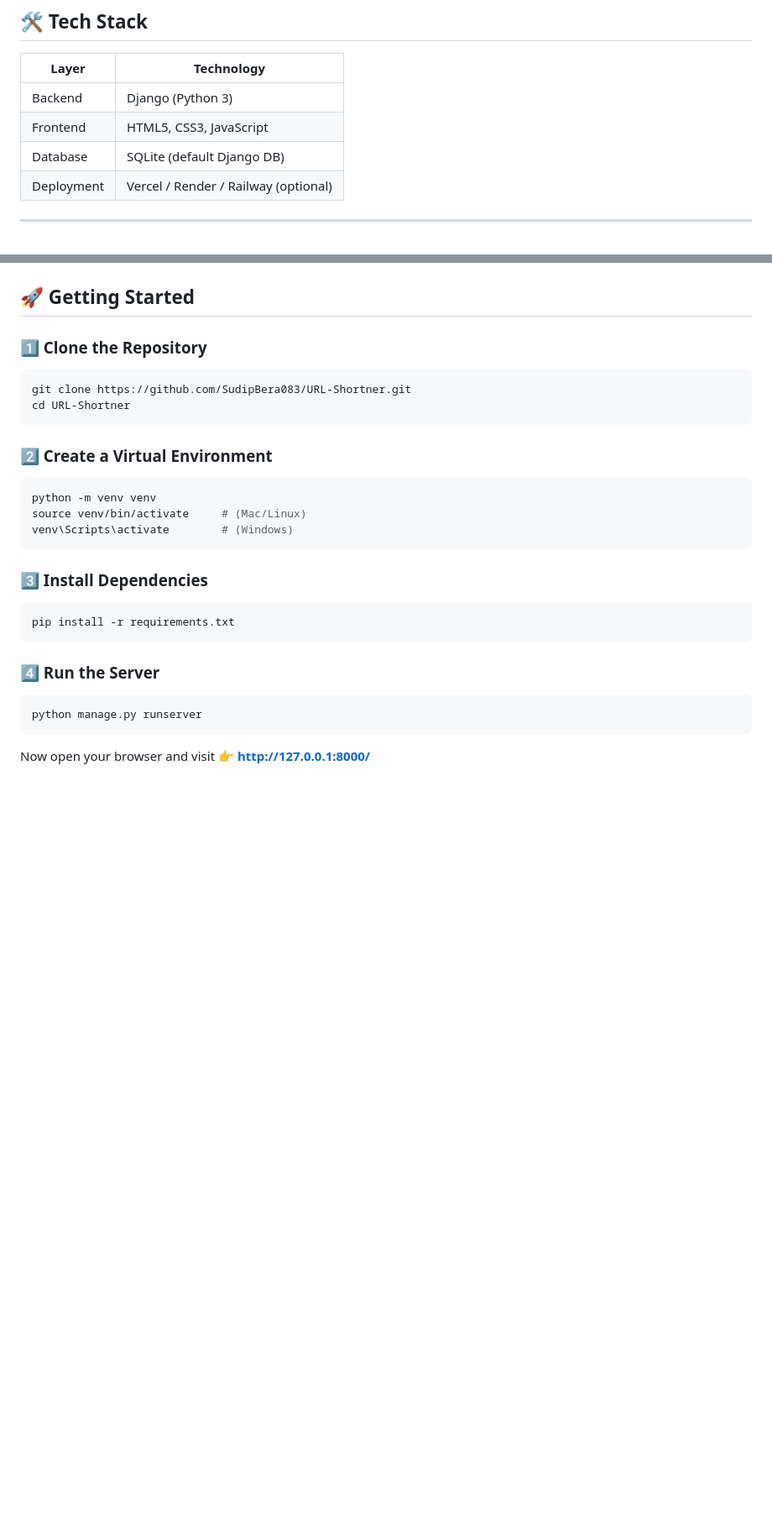
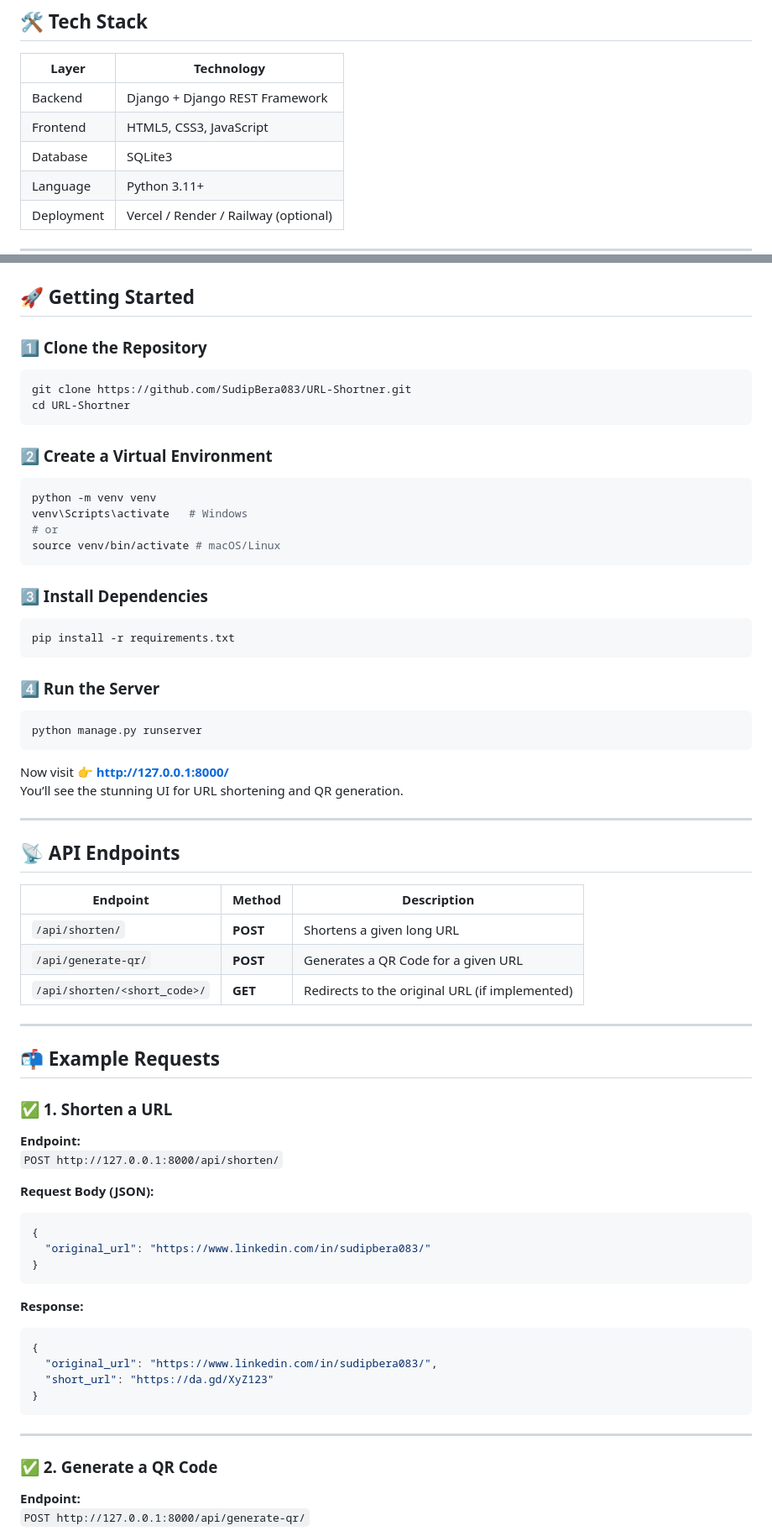
Before and after one commit to SudipBera083/URL-Shortner, a Markdown page: README.md, 2 parts joined by grey strips. Shown at 84% size. Rendered like a GitHub page; blank space fills up the shorter version.

````diff
--- a/README.md
+++ b/README.md
@@ -27,9 +28,10 @@ It shortens long URLs into compact links, features a **genuine progress bar**, a
 
 | Layer | Technology |
 |--------|-------------|
-| Backend | Django (Python 3) |
+| Backend | Django + Django REST Framework |
 | Frontend | HTML5, CSS3, JavaScript |
-| Database | SQLite (default Django DB) |
+| Database | SQLite3 |
+| Language | Python 3.11+ |
 | Deployment | Vercel / Render / Railway (optional) |
 
 ---
@@ -45,8 +47,9 @@ cd URL-Shortner
 ### 2️⃣ Create a Virtual Environment
 ```bash
 python -m venv venv
-source venv/bin/activate     # (Mac/Linux)
-venv\Scripts\activate        # (Windows)
+venv\Scripts\activate   # Windows
+# or
+source venv/bin/activate # macOS/Linux
 ```
 
 ### 3️⃣ Install Dependencies
@@ -59,4 +62,47 @@ pip install -r requirements.txt
 python manage.py runserver
 ```
 
-Now open your browser and visit 👉 **http://127.0.0.1:8000/**
+Now visit 👉 **http://127.0.0.1:8000/**
+You’ll see the stunning UI for URL shortening and QR generation.
+
+---
+
+## 📡 API Endpoints
+
+| Endpoint | Method | Description |
+|-----------|---------|-------------|
+| `/api/shorten/` | **POST** | Shortens a given long URL |
+| `/api/generate-qr/` | **POST** | Generates a QR Code for a given URL |
+| `/api/shorten/<short_code>/` | **GET** | Redirects to the original URL (if implemented) |
+
+---
+
+## 📬 Example Requests
+
+### ✅ 1. Shorten a URL
+
+**Endpoint:**
+`POST http://127.0.0.1:8000/api/shorten/`
+
+**Request Body (JSON):**
+```json
+{
+  "original_url": "https://www.linkedin.com/in/sudipbera083/"
+}
+```
+
+**Response:**
+```json
+{
+  "original_url": "https://www.linkedin.com/in/sudipbera083/",
+  "short_url": "https://da.gd/XyZ123"
+}
+```
+
+---
+
+### ✅ 2. Generate a QR Code
+
+**Endpoint:**
+`POST http://127.0.0.1:8000/api/generate-qr/`
+
````
Also changed, not shown: other parts of README.md (+68 -59 lines).
